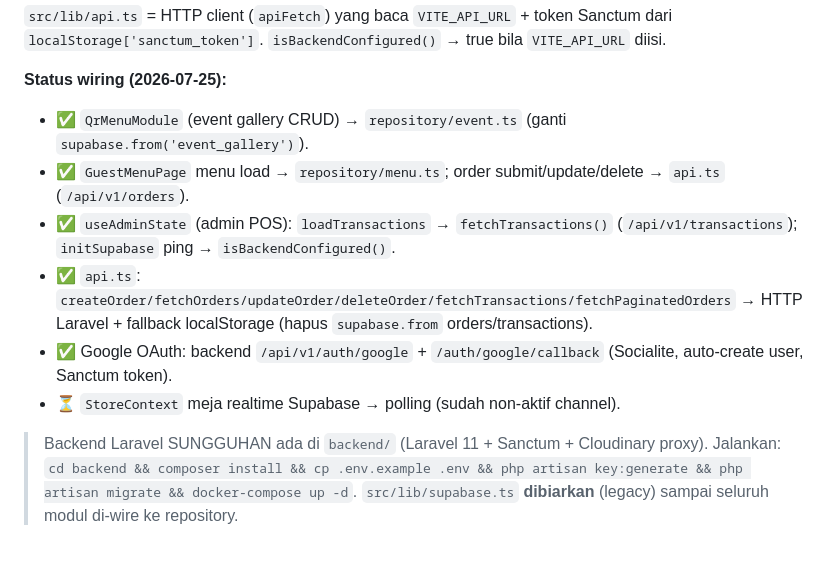
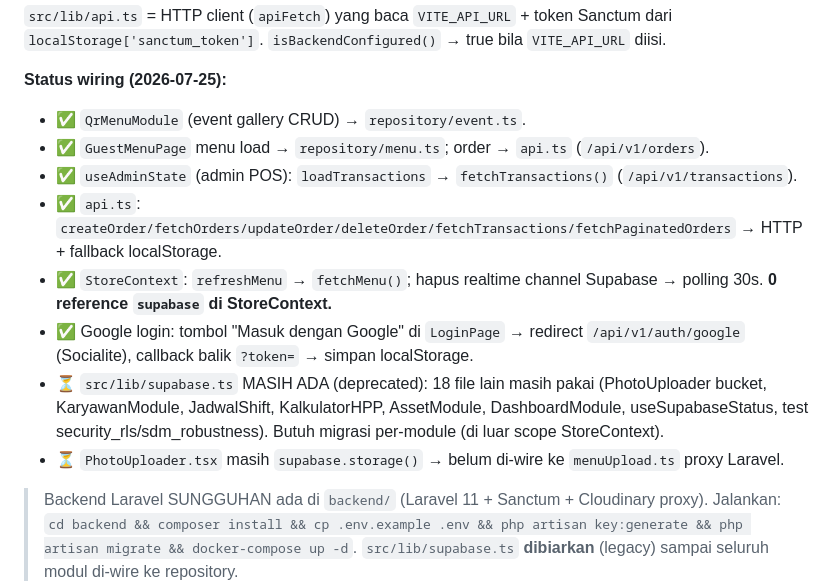
Before and after one commit to stevanusherianto7-glitch/PSRMENUDIGITAL-Next, a Markdown page: docs/ARCHITECTURE.md, the part around the change. GitHub-like rendering; blank space fills up the shorter version.

Commit message:
docs: StoreContext off-Supabase + Google login wired (ROADMAP Fase 3)

```diff
--- a/docs/ARCHITECTURE.md
+++ b/docs/ARCHITECTURE.md
@@ -227,12 +227,14 @@ sebagai data-layer ter-abstraksi. App memanggil repository, bukan `supabase` lan
 dari `localStorage['sanctum_token']`. `isBackendConfigured()` → true bila `VITE_API_URL` diisi.
 
 **Status wiring (2026-07-25):**
-- ✅ `QrMenuModule` (event gallery CRUD) → `repository/event.ts` (ganti `supabase.from('event_gallery')`).
-- ✅ `GuestMenuPage` menu load → `repository/menu.ts`; order submit/update/delete → `api.ts` (`/api/v1/orders`).
-- ✅ `useAdminState` (admin POS): `loadTransactions` → `fetchTransactions()` (`/api/v1/transactions`); `initSupabase` ping → `isBackendConfigured()`.
-- ✅ `api.ts`: `createOrder/fetchOrders/updateOrder/deleteOrder/fetchTransactions/fetchPaginatedOrders` → HTTP Laravel + fallback localStorage (hapus `supabase.from` orders/transactions).
-- ✅ Google OAuth: backend `/api/v1/auth/google` + `/auth/google/callback` (Socialite, auto-create user, Sanctum token).
-- ⏳ `StoreContext` meja realtime Supabase → polling (sudah non-aktif channel).
+- ✅ `QrMenuModule` (event gallery CRUD) → `repository/event.ts`.
+- ✅ `GuestMenuPage` menu load → `repository/menu.ts`; order → `api.ts` (`/api/v1/orders`).
+- ✅ `useAdminState` (admin POS): `loadTransactions` → `fetchTransactions()` (`/api/v1/transactions`).
+- ✅ `api.ts`: `createOrder/fetchOrders/updateOrder/deleteOrder/fetchTransactions/fetchPaginatedOrders` → HTTP + fallback localStorage.
+- ✅ `StoreContext`: `refreshMenu` → `fetchMenu()`; hapus realtime channel Supabase → polling 30s. **0 reference `supabase` di StoreContext.**
+- ✅ Google login: tombol "Masuk dengan Google" di `LoginPage` → redirect `/api/v1/auth/google` (Socialite), callback balik `?token=` → simpan localStorage.
+- ⏳ `src/lib/supabase.ts` MASIH ADA (deprecated): 18 file lain masih pakai (PhotoUploader bucket, KaryawanModule, JadwalShift, KalkulatorHPP, AssetModule, DashboardModule, useSupabaseStatus, test security_rls/sdm_robustness). Butuh migrasi per-module (di luar scope StoreContext).
+- ⏳ `PhotoUploader.tsx` masih `supabase.storage()` → belum di-wire ke `menuUpload.ts` proxy Laravel.
 
 > Backend Laravel SUNGGUHAN ada di `backend/` (Laravel 11 + Sanctum + Cloudinary proxy).
 > Jalankan: `cd backend && composer install && cp .env.example .env && php artisan key:generate && php artisan migrate && docker-compose up -d`.
```
Also changed, not shown: docs/ROADMAP.md (+9 -6 lines).
